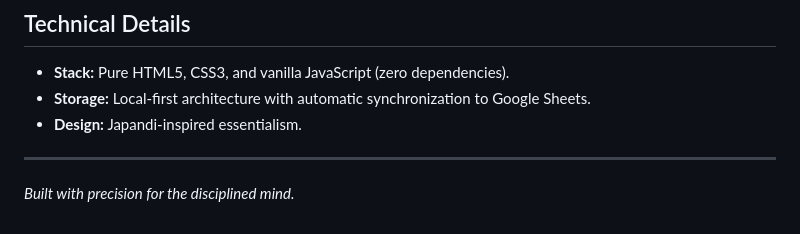
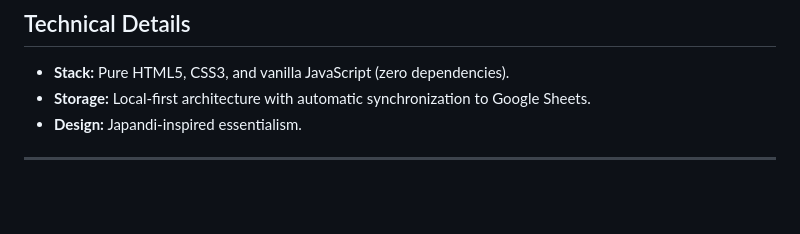
Before and after one commit to bishwas1113/Sikt, a Markdown page: README.md, the part around the change. Drawn GitHub-style; blank space fills up the shorter version.

```diff
--- a/README.md
+++ b/README.md
@@ -51,4 +51,3 @@ As someone who suffers from time blindness and struggles with executive function
 * **Design:** Japandi-inspired essentialism.
 
 ---
-*Built with precision for the disciplined mind.*
```
